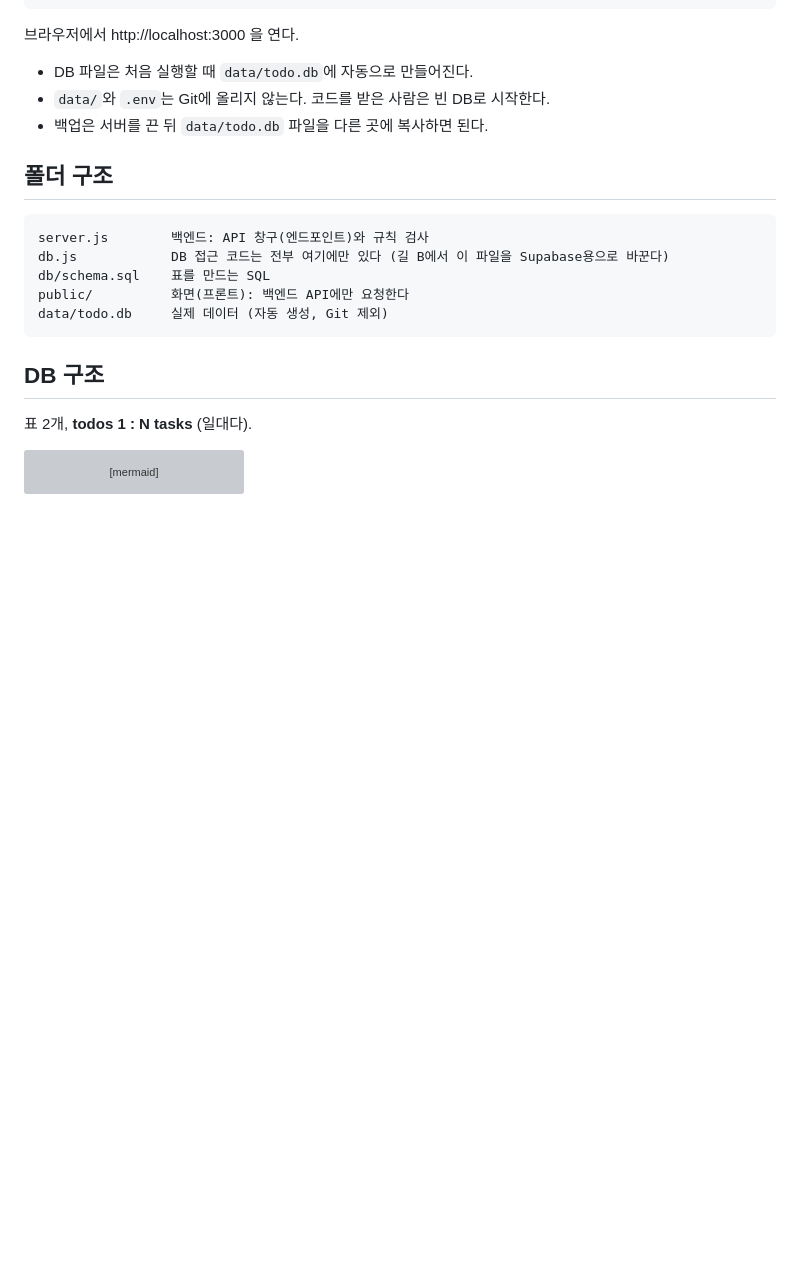
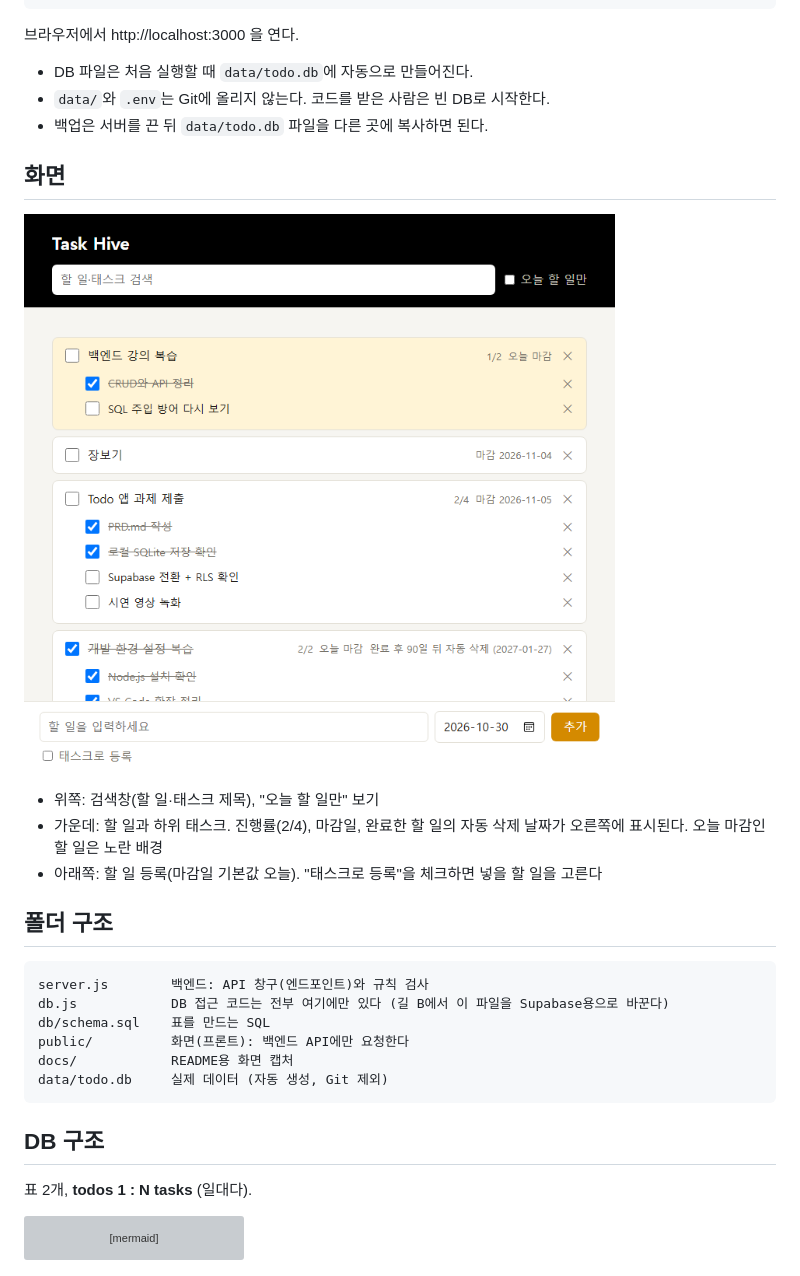
Before and after one commit to eple-lab/task-hive, a Markdown page: README.md, the part around the change. GitHub-like rendering; pictures changed too: docs/screenshot.png (added); blank space fills up the shorter version; grey boxes are pictures that could not be loaded.

Commit message:
A-5: README에 화면 캡처 추가
Co-Authored-By: Claude Opus 5.5 <noreply@anthropic.com>

````diff
--- a/README.md
+++ b/README.md
@@ -21,6 +21,14 @@ npm start
 - `data/`와 `.env`는 Git에 올리지 않는다. 코드를 받은 사람은 빈 DB로 시작한다.
 - 백업은 서버를 끈 뒤 `data/todo.db` 파일을 다른 곳에 복사하면 된다.
 
+## 화면
+
+![Task Hive 화면: 위쪽 검은 머리 영역에 검색창과 오늘 할 일만 보기, 가운데 할 일과 하위 태스크 목록, 아래쪽 등록창](docs/screenshot.png)
+
+- 위쪽: 검색창(할 일·태스크 제목), "오늘 할 일만" 보기
+- 가운데: 할 일과 하위 태스크. 진행률(2/4), 마감일, 완료한 할 일의 자동 삭제 날짜가 오른쪽에 표시된다. 오늘 마감인 할 일은 노란 배경
+- 아래쪽: 할 일 등록(마감일 기본값 오늘). "태스크로 등록"을 체크하면 넣을 할 일을 고른다
+
 ## 폴더 구조
 
 ```
@@ -28,6 +36,7 @@ server.js        백엔드: API 창구(엔드포인트)와 규칙 검사
 db.js            DB 접근 코드는 전부 여기에만 있다 (길 B에서 이 파일을 Supabase용으로 바꾼다)
 db/schema.sql    표를 만드는 SQL
 public/          화면(프론트): 백엔드 API에만 요청한다
+docs/            README용 화면 캡처
 data/todo.db     실제 데이터 (자동 생성, Git 제외)
 ```
 
````
